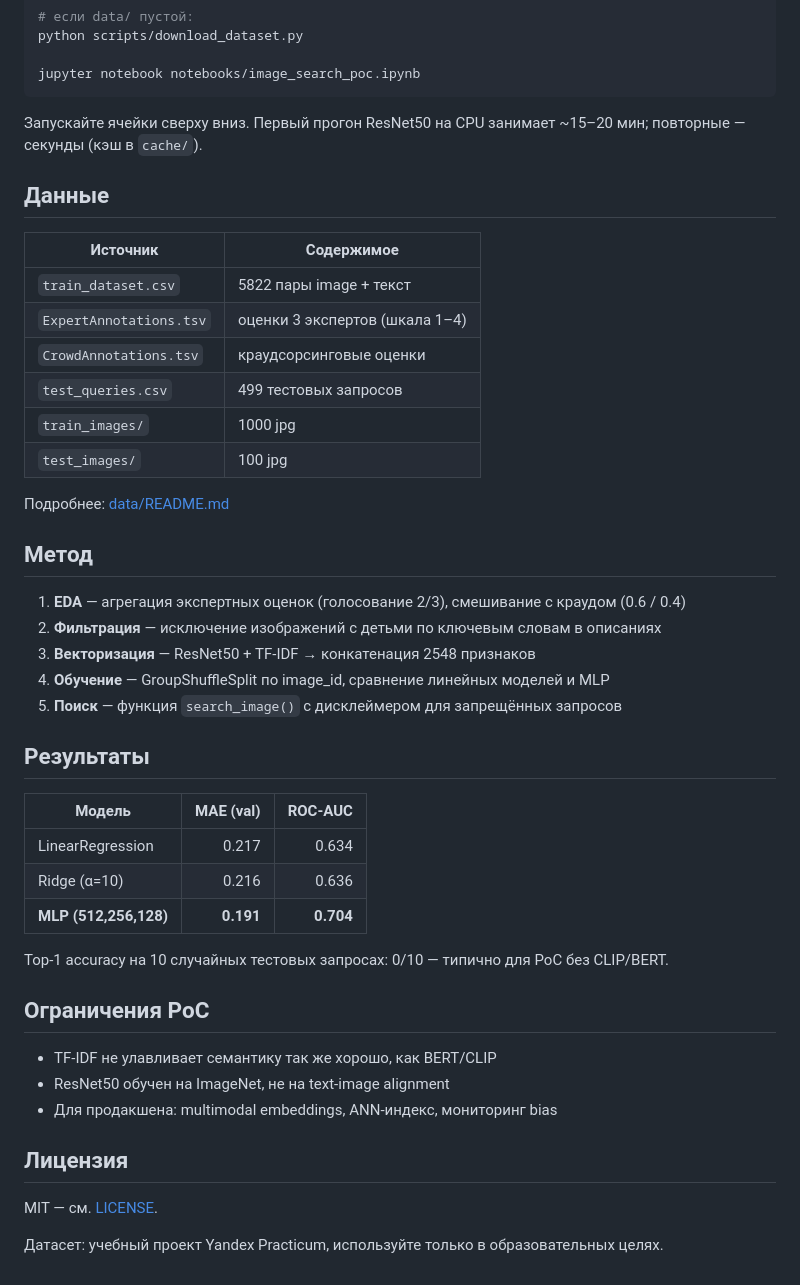
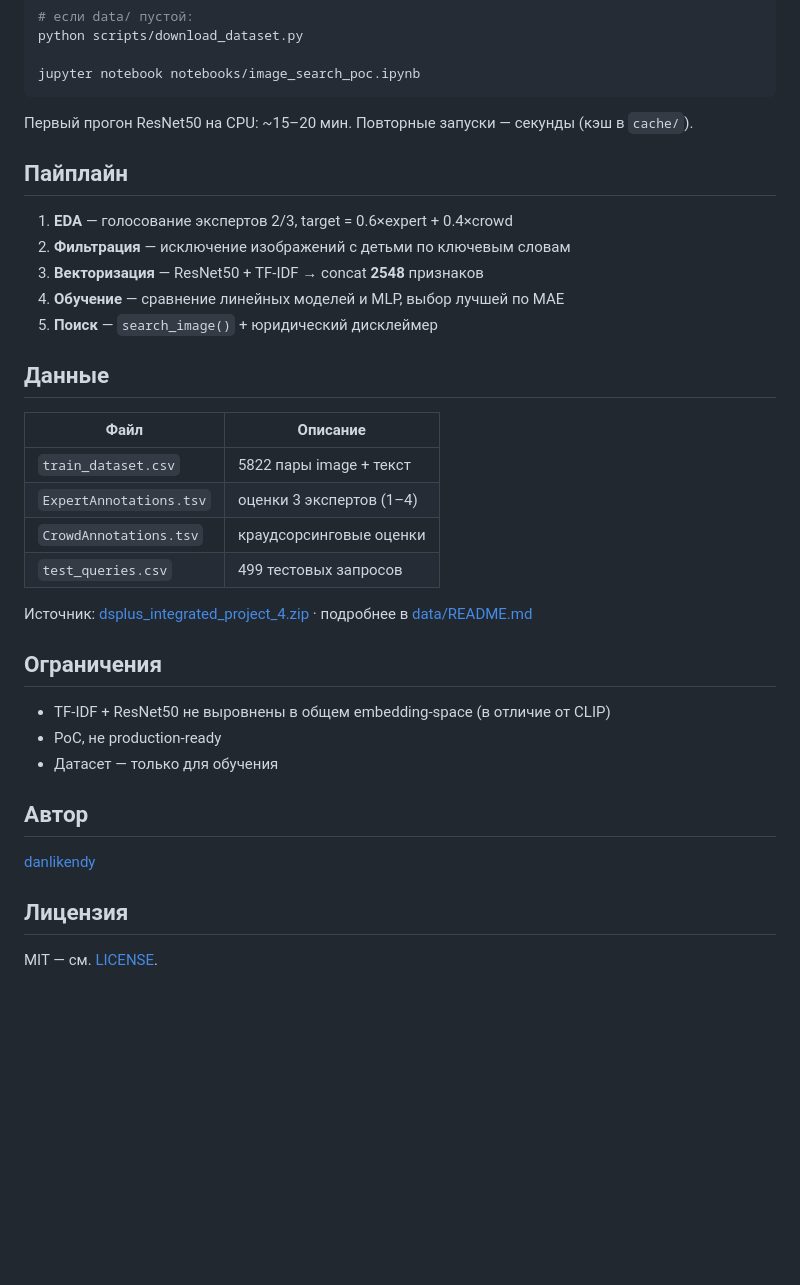
Before and after one commit to danlikendy/text-to-image-search-projcet, a Markdown page: README.md, the part around one of its changes. Drawn GitHub-style; blank space fills up the shorter version.

````diff
--- a/README.md
+++ b/README.md
@@ -46,47 +75,37 @@ python scripts/download_dataset.py
 jupyter notebook notebooks/image_search_poc.ipynb
 ```
 
-Запускайте ячейки сверху вниз. Первый прогон ResNet50 на CPU занимает ~15–20 мин; повторные — секунды (кэш в `cache/`).
+Первый прогон ResNet50 на CPU: ~15–20 мин. Повторные запуски — секунды (кэш в `cache/`).
+
+## Пайплайн
+
+1. **EDA** — голосование экспертов 2/3, target = 0.6×expert + 0.4×crowd
+2. **Фильтрация** — исключение изображений с детьми по ключевым словам
+3. **Векторизация** — ResNet50 + TF-IDF → concat **2548** признаков
+4. **Обучение** — сравнение линейных моделей и MLP, выбор лучшей по MAE
+5. **Поиск** — `search_image()` + юридический дисклеймер
 
 ## Данные
 
-| Источник | Содержимое |
+| Файл | Описание |
 |---|---|
 | `train_dataset.csv` | 5822 пары image + текст |
-| `ExpertAnnotations.tsv` | оценки 3 экспертов (шкала 1–4) |
+| `ExpertAnnotations.tsv` | оценки 3 экспертов (1–4) |
 | `CrowdAnnotations.tsv` | краудсорсинговые оценки |
 | `test_queries.csv` | 499 тестовых запросов |
-| `train_images/` | 1000 jpg |
-| `test_images/` | 100 jpg |
 
-Подробнее: [data/README.md](data/README.md)
+Источник: [dsplus_integrated_project_4.zip](https://code.s3.yandex.net/datasets/dsplus_integrated_project_4.zip) · подробнее в [data/README.md](data/README.md)
 
-## Метод
+## Ограничения
 
-1. **EDA** — агрегация экспертных оценок (голосование 2/3), смешивание с краудом (0.6 / 0.4)
-2. **Фильтрация** — исключение изображений с детьми по ключевым словам в описаниях
-3. **Векторизация** — ResNet50 + TF-IDF → конкатенация 2548 признаков
-4. **Обучение** — GroupShuffleSplit по image_id, сравнение линейных моделей и MLP
-5. **Поиск** — функция `search_image()` с дисклеймером для запрещённых запросов
+- TF-IDF + ResNet50 не выровнены в общем embedding-space (в отличие от CLIP)
+- PoC, не production-ready
+- Датасет — только для обучения
 
-## Результаты
+## Автор
 
-| Модель | MAE (val) | ROC-AUC |
-|---|---:|---:|
-| LinearRegression | 0.217 | 0.634 |
-| Ridge (α=10) | 0.216 | 0.636 |
-| **MLP (512,256,128)** | **0.191** | **0.704** |
-
-Top-1 accuracy на 10 случайных тестовых запросах: 0/10 — типично для PoC без CLIP/BERT.
-
-## Ограничения PoC
-
-- TF-IDF не улавливает семантику так же хорошо, как BERT/CLIP
-- ResNet50 обучен на ImageNet, не на text-image alignment
-- Для продакшена: multimodal embeddings, ANN-индекс, мониторинг bias
+[danlikendy](https://github.com/danlikendy)
 
 ## Лицензия
 
 MIT — см. [LICENSE](LICENSE).
-
-Датасет: учебный проект Yandex Practicum, используйте только в образовательных целях.
````
Also changed, not shown: other parts of README.md (+47 -18 lines), .github/REPO_SETTINGS.md (added, +44 -0 lines).
